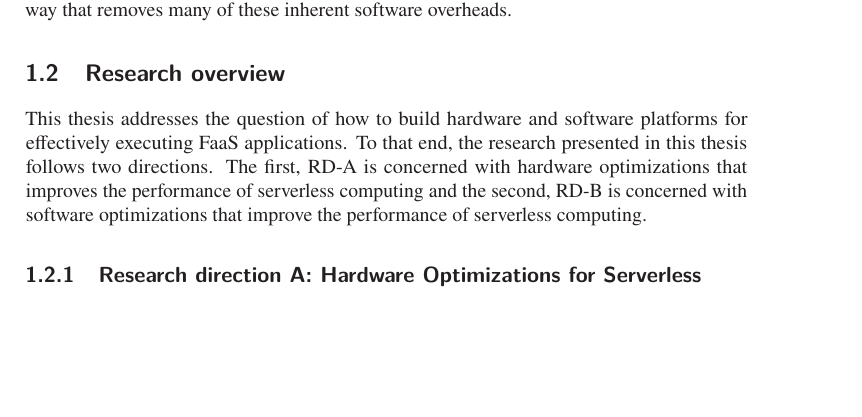
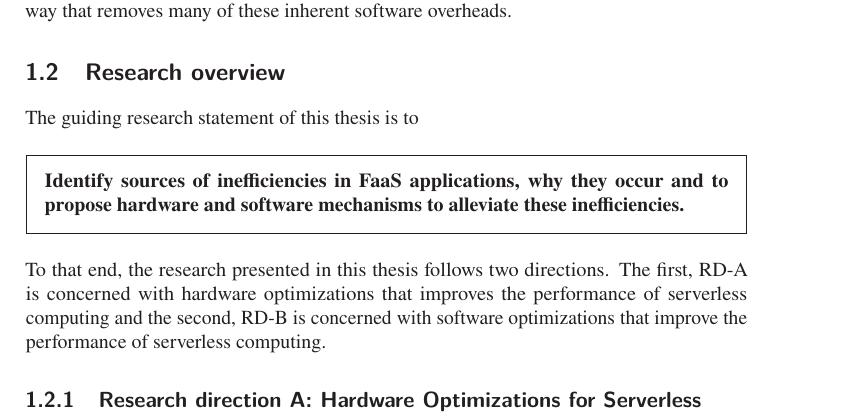
Before and after one commit to truls/phd-thesis, a LaTeX thesis (chapters/04-introduction.tex): part of page 2 of 3 before the commit and part of page 2 of 4 after it, cut so that both start at the same text, the shorter picture padded with empty space. Compiled offline with pdfLaTeX.

Commit message:
Update on Overleaf.

```diff
--- a/chapters/04-introduction.tex
+++ b/chapters/04-introduction.tex
@@ -106,9 +106,13 @@ applications in a way that removes many of these inherent software overheads.
 
 
 \section{Research overview}
-This thesis addresses the question of how to build hardware and
-software platforms for effectively executing FaaS applications. To
-that end, the research presented in this thesis follows two
+The guiding research statement of this thesis is to
+\begin{framed}
+\noindent
+\textbf{Identify sources of inefficiencies in FaaS applications, why they occur and to propose hardware and software mechanisms to alleviate these inefficiencies.}
+\end{framed}
+\noindent
+To that end, the research presented in this thesis follows two
 directions. The first, RD-A is concerned with hardware optimizations
 that improves the performance of serverless computing and the second,
 RD-B is concerned with software optimizations that improve the
```
